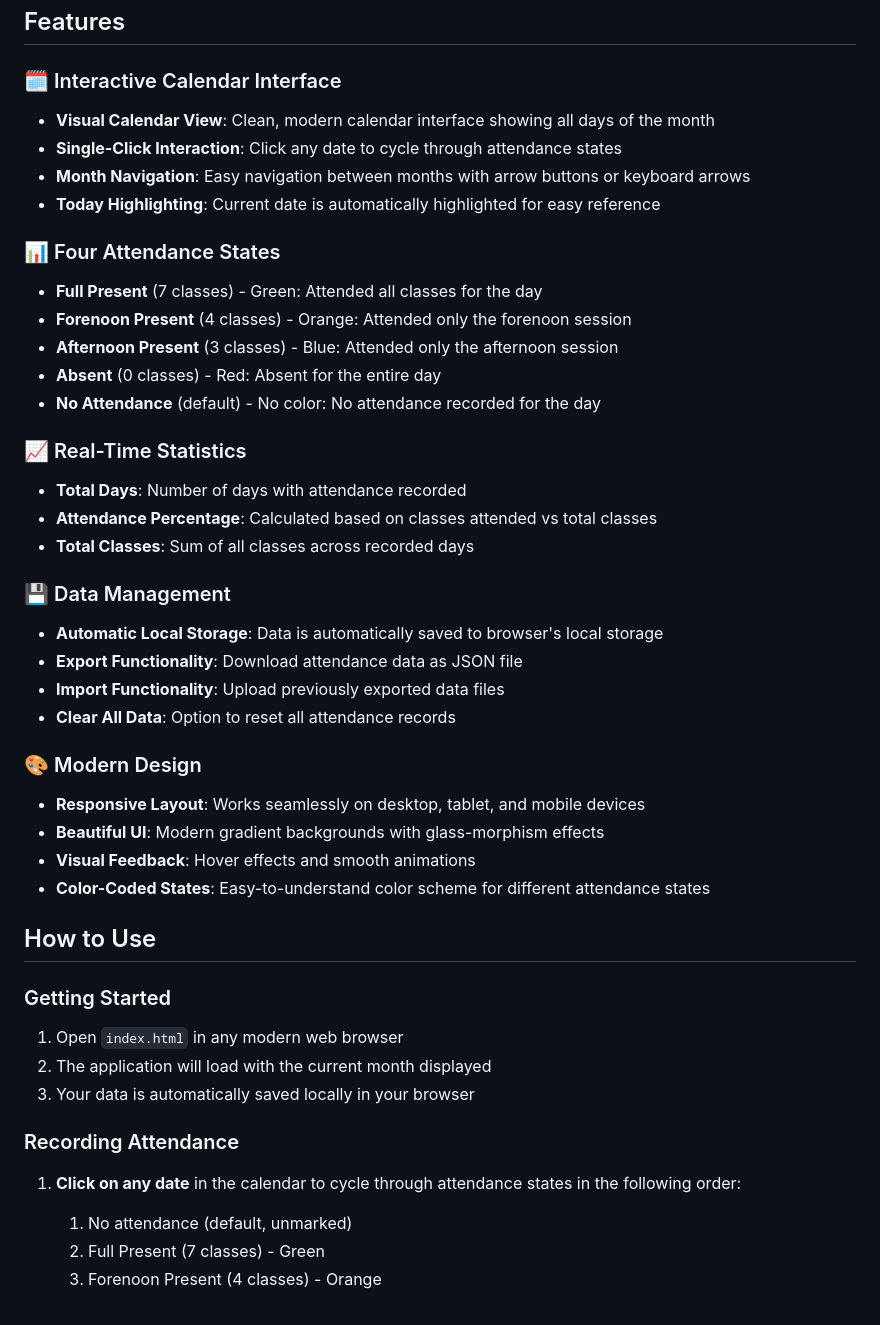
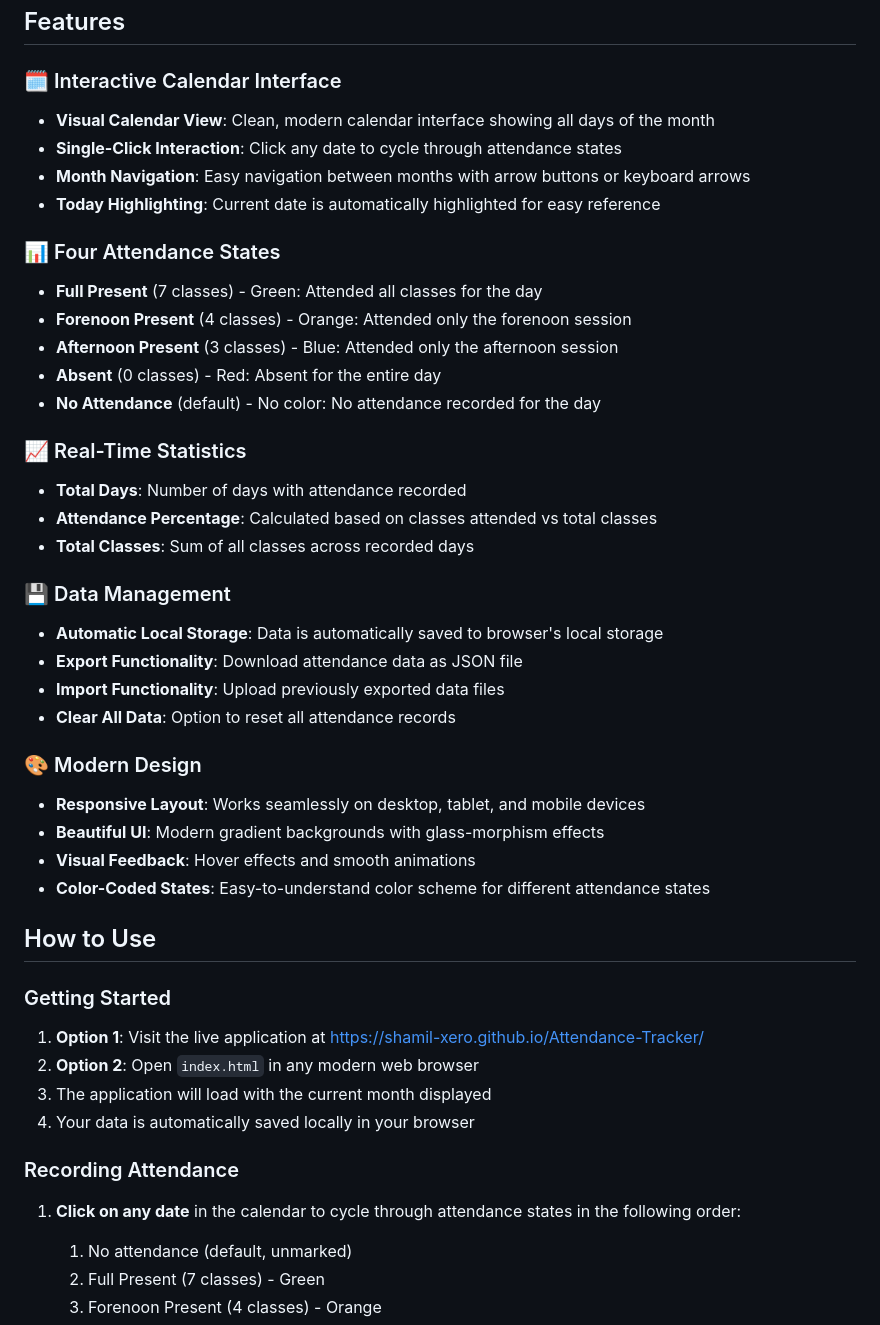
Before and after one commit to Shamil-Xero/Attendance-Tracker, a Markdown page: README.md, the part around one of its changes. GitHub-like rendering.

```diff
--- a/README.md
+++ b/README.md
@@ -5,12 +5,14 @@ A dynamic, web-based attendance tracking application with calendar-based input a
 ## Features
 
 ### 🗓️ Interactive Calendar Interface
+
 - **Visual Calendar View**: Clean, modern calendar interface showing all days of the month
 - **Single-Click Interaction**: Click any date to cycle through attendance states
 - **Month Navigation**: Easy navigation between months with arrow buttons or keyboard arrows
 - **Today Highlighting**: Current date is automatically highlighted for easy reference
 
 ### 📊 Four Attendance States
+
 - **Full Present** (7 classes) - <span style="color:green; font-weight:bold;">Green</span>: Attended all classes for the day
 - **Forenoon Present** (4 classes) - <span style="color:orange; font-weight:bold;">Orange</span>: Attended only the forenoon session
 - **Afternoon Present** (3 classes) - <span style="color:blue; font-weight:bold;">Blue</span>: Attended only the afternoon session
@@ -18,17 +20,20 @@ A dynamic, web-based attendance tracking application with calendar-based input a
 - **No Attendance** (default) - No color: No attendance recorded for the day
 
 ### 📈 Real-Time Statistics
+
 - **Total Days**: Number of days with attendance recorded
 - **Attendance Percentage**: Calculated based on classes attended vs total classes
 - **Total Classes**: Sum of all classes across recorded days
 
 ### 💾 Data Management
+
 - **Automatic Local Storage**: Data is automatically saved to browser's local storage
 - **Export Functionality**: Download attendance data as JSON file
 - **Import Functionality**: Upload previously exported data files
 - **Clear All Data**: Option to reset all attendance records
 
 ### 🎨 Modern Design
+
 - **Responsive Layout**: Works seamlessly on desktop, tablet, and mobile devices
 - **Beautiful UI**: Modern gradient backgrounds with glass-morphism effects
 - **Visual Feedback**: Hover effects and smooth animations
@@ -37,12 +42,16 @@ A dynamic, web-based attendance tracking application with calendar-based input a
 ## How to Use
 
 ### Getting Started
-1. Open `index.html` in any modern web browser
-2. The application will load with the current month displayed
-3. Your data is automatically saved locally in your browser
+
+1. **Option 1**: Visit the live application at [https://shamil-xero.github.io/Attendance-Tracker/](https://shamil-xero.github.io/Attendance-Tracker/)
+2. **Option 2**: Open `index.html` in any modern web browser
+3. The application will load with the current month displayed
+4. Your data is automatically saved locally in your browser
 
 ### Recording Attendance
+
 1. **Click on any date** in the calendar to cycle through attendance states in the following order:
+
    1. No attendance (default, unmarked)
    2. Full Present (7 classes) - Green
    3. Forenoon Present (4 classes) - Orange
```
Also changed, not shown: other parts of README.md (+7 -0 lines).
